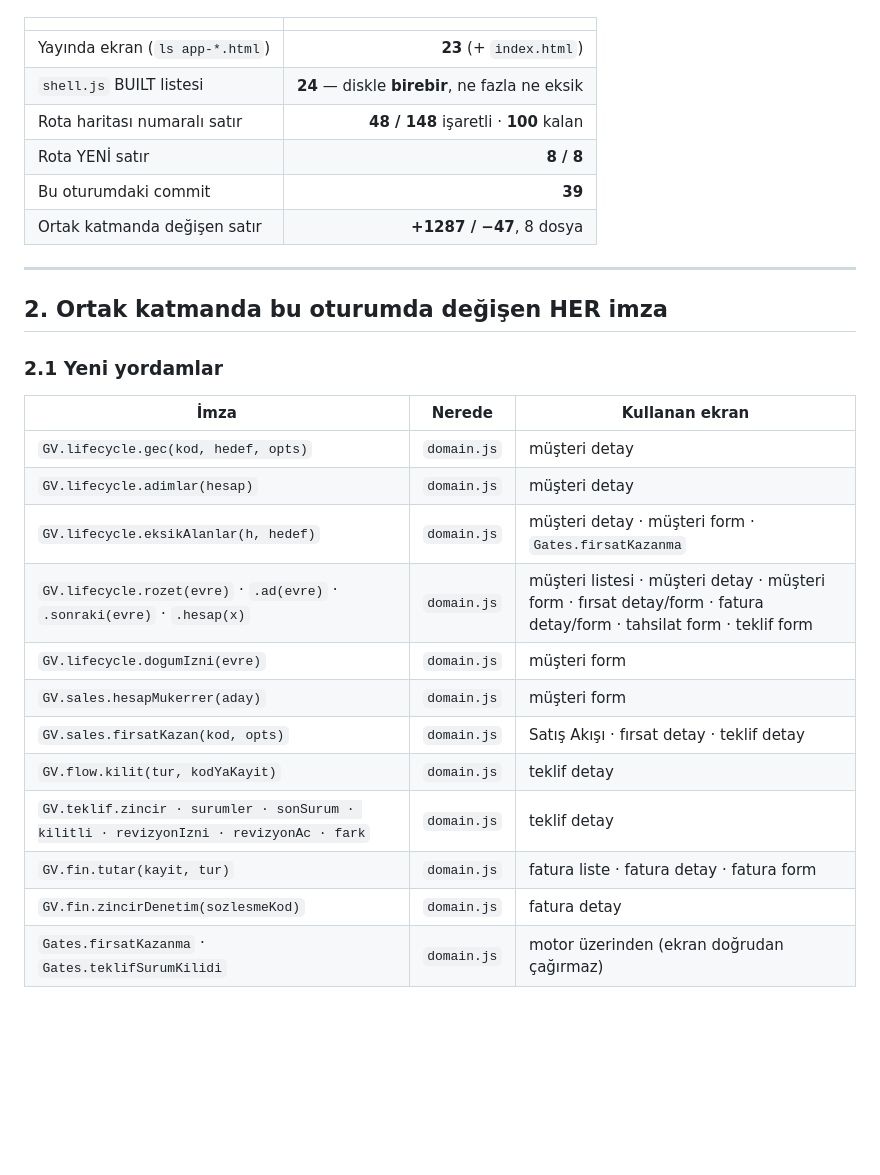
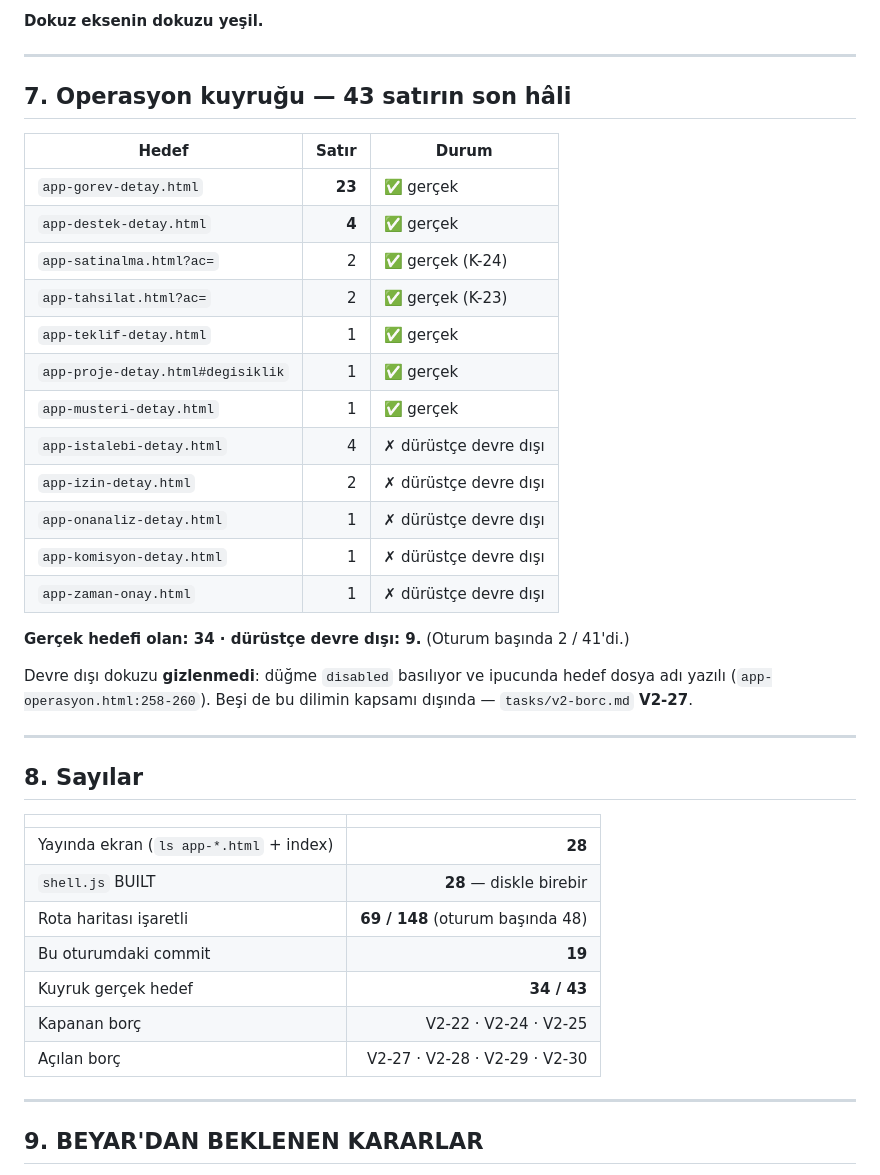
Before and after one commit to gaviaworks-dev/gaviaworks-crm-r2, a Markdown page: tasks/handoff.md, the part around one of its changes. Rendered like a GitHub page; blank space fills up the shorter version.

```diff
--- a/tasks/handoff.md
+++ b/tasks/handoff.md
@@ -23,31 +139,45 @@
+**Dokuz eksenin dokuzu yeşil.**
+
+---
+
+## 7. Operasyon kuyruğu — 43 satırın son hâli
+
+| Hedef | Satır | Durum |
+|---|--:|---|
+| `app-gorev-detay.html` | **23** | ✅ gerçek |
+| `app-destek-detay.html` | **4** | ✅ gerçek |
+| `app-satinalma.html?ac=` | 2 | ✅ gerçek (K-24) |
+| `app-tahsilat.html?ac=` | 2 | ✅ gerçek (K-23) |
+| `app-teklif-detay.html` | 1 | ✅ gerçek |
+| `app-proje-detay.html#degisiklik` | 1 | ✅ gerçek |
+| `app-musteri-detay.html` | 1 | ✅ gerçek |
+| `app-istalebi-detay.html` | 4 | ✗ dürüstçe devre dışı |
+| `app-izin-detay.html` | 2 | ✗ dürüstçe devre dışı |
+| `app-onanaliz-detay.html` | 1 | ✗ dürüstçe devre dışı |
+| `app-komisyon-detay.html` | 1 | ✗ dürüstçe devre dışı |
+| `app-zaman-onay.html` | 1 | ✗ dürüstçe devre dışı |
+
+**Gerçek hedefi olan: 34 · dürüstçe devre dışı: 9.** (Oturum başında 2 / 41'di.)
+
+Devre dışı dokuzu **gizlenmedi**: düğme `disabled` basılıyor ve ipucunda hedef
+dosya adı yazılı (`app-operasyon.html:258-260`). Beşi de bu dilimin kapsamı
+dışında — `tasks/v2-borc.md` **V2-27**.
+
+---
+
+## 8. Sayılar
 
 | | |
 |---|---:|
-| Yayında ekran (`ls app-*.html`) | **23** (+ `index.html`) |
-| `shell.js` BUILT listesi | **24** — diskle **birebir**, ne fazla ne eksik |
-| Rota haritası numaralı satır | **48 / 148** işaretli · **100** kalan |
-| Rota YENİ satır | **8 / 8** |
-| Bu oturumdaki commit | **39** |
-| Ortak katmanda değişen satır | **+1287 / −47**, 8 dosya |
+| Yayında ekran (`ls app-*.html` + index) | **28** |
+| `shell.js` BUILT | **28** — diskle birebir |
+| Rota haritası işaretli | **69 / 148** (oturum başında 48) |
+| Bu oturumdaki commit | **19** |
+| Kuyruk gerçek hedef | **34 / 43** |
+| Kapanan borç | V2-22 · V2-24 · V2-25 |
+| Açılan borç | V2-27 · V2-28 · V2-29 · V2-30 |
 
 ---
 
-## 2. Ortak katmanda bu oturumda değişen HER imza
+## 9. BEYAR'DAN BEKLENEN KARARLAR
 
-### 2.1 Yeni yordamlar
-
-| İmza | Nerede | Kullanan ekran |
-|---|---|---|
-| `GV.lifecycle.gec(kod, hedef, opts)` | `domain.js` | müşteri detay |
-| `GV.lifecycle.adimlar(hesap)` | `domain.js` | müşteri detay |
-| `GV.lifecycle.eksikAlanlar(h, hedef)` | `domain.js` | müşteri detay · müşteri form · `Gates.firsatKazanma` |
-| `GV.lifecycle.rozet(evre)` · `.ad(evre)` · `.sonraki(evre)` · `.hesap(x)` | `domain.js` | müşteri listesi · müşteri detay · müşteri form · fırsat detay/form · fatura detay/form · tahsilat form · teklif form |
-| `GV.lifecycle.dogumIzni(evre)` | `domain.js` | müşteri form |
-| `GV.sales.hesapMukerrer(aday)` | `domain.js` | müşteri form |
-| `GV.sales.firsatKazan(kod, opts)` | `domain.js` | Satış Akışı · fırsat detay · teklif detay |
-| `GV.flow.kilit(tur, kodYaKayit)` | `domain.js` | teklif detay |
-| `GV.teklif.zincir · surumler · sonSurum · kilitli · revizyonIzni · revizyonAc · fark` | `domain.js` | teklif detay |
-| `GV.fin.tutar(kayit, tur)` | `domain.js` | fatura liste · fatura detay · fatura form |
-| `GV.fin.zincirDenetim(sozlesmeKod)` | `domain.js` | fatura detay |
-| `Gates.firsatKazanma` · `Gates.teklifSurumKilidi` | `domain.js` | motor üzerinden (ekran doğrudan çağırmaz) |
-
```
Also changed, not shown: other parts of tasks/handoff.md (+145 -161 lines).
